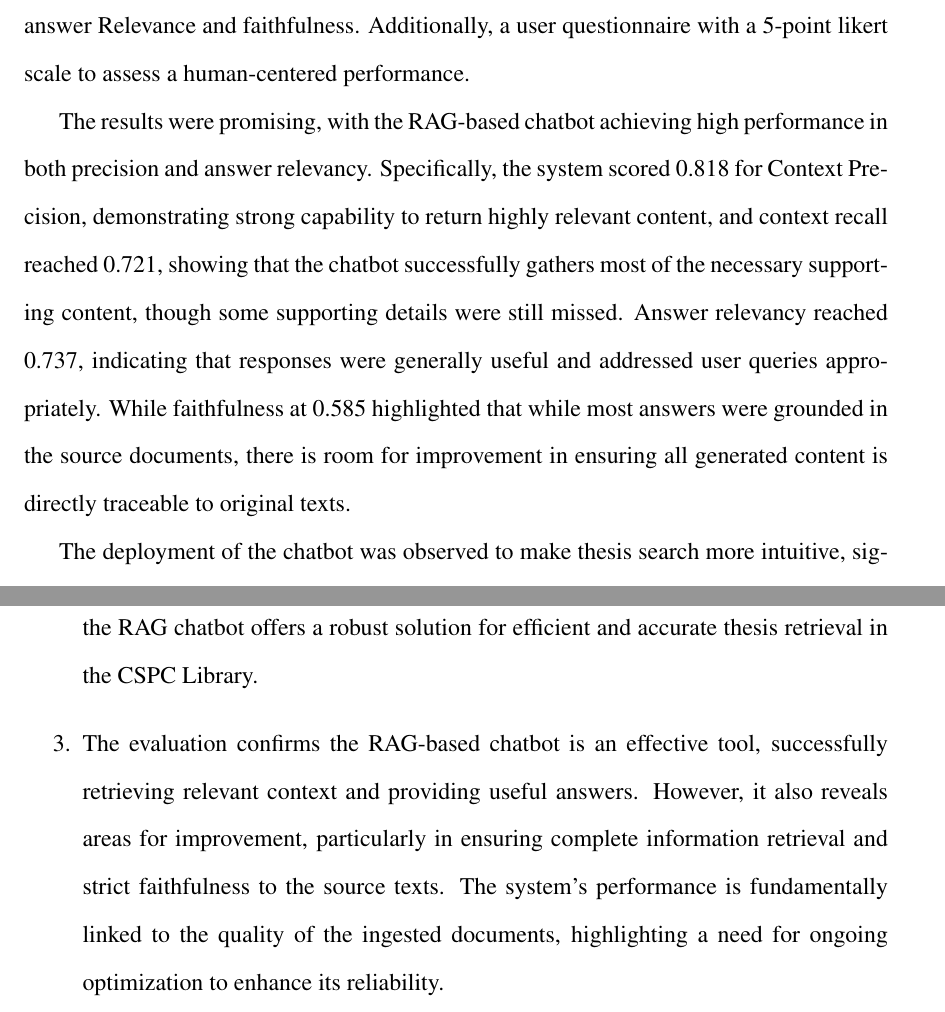
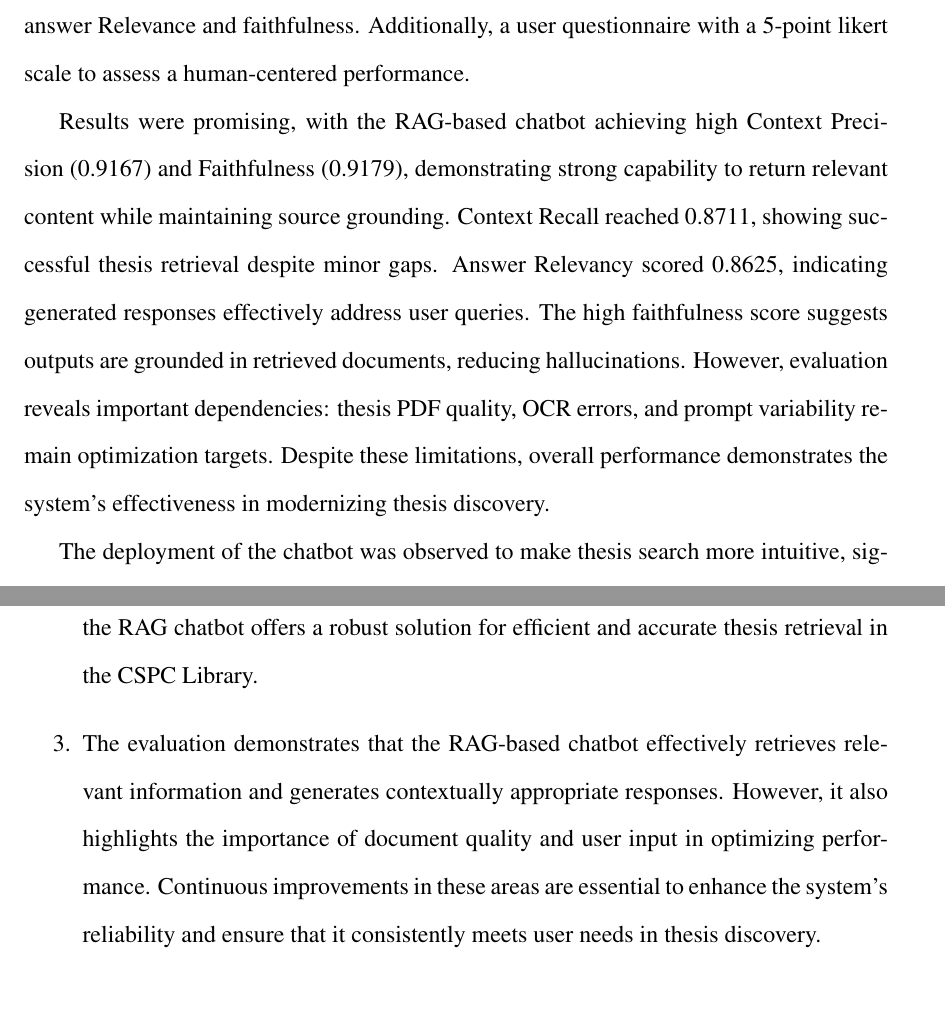
Before and after one commit to CSPC-BSCS-3B/Virgo_Thesis, a LaTeX thesis (thesis.tex, which reads chapters/chapter5.tex): two parts of pages 69 and 71 of 97 before the commit and two parts of pages 69 and 71 of 98 after it, joined at a grey line, cut so that both start at the same text. Compiled offline with pdfLaTeX.

Commit message:
Updated the results part in summary. As well the findings and Conclusion due to new evaluation result.

```diff
--- a/chapters/chapter5.tex
+++ b/chapters/chapter5.tex
@@ -9,7 +9,7 @@ Finding relevant thesis literature in a university library like in CSPC can be d
 
 To solve these problems, the researchers built a new chatbot system that uses Retrieval-Augmented Generation (RAG) along with a state of the art Large Language Model (LLM). The process involved preprocessing and converting 290+ undergraduate thesis papers into digital embeddings and be store on FAISS vector database, which allows the chatbot to understand and search for relevant information based on a user's question in natural language. The chatbot retrieves and shows the most fitting parts of the theses and uses the Gemini 2.5-flash model to generate accurate and appropriate responses. All the system steps from preparing the thesis files to designing a simple user interface work together to make searching faster and more effective. The system was tested using different automated metrics from RAGAS evaluation framework including context precision, context recall, answer Relevance and faithfulness. Additionally, a user questionnaire with a 5-point likert scale to assess a human-centered performance.
 
-The results were promising, with the RAG-based chatbot achieving high performance in both precision and answer relevancy. Specifically, the system scored 0.818 for Context Precision, demonstrating strong capability to return highly relevant content, and context recall reached 0.721, showing that the chatbot successfully gathers most of the necessary supporting content, though some supporting details were still missed. Answer relevancy reached 0.737, indicating that responses were generally useful and addressed user queries appropriately. While faithfulness at 0.585 highlighted that while most answers were grounded in the source documents, there is room for improvement in ensuring all generated content is directly traceable to original texts.
+Results were promising, with the RAG-based chatbot achieving high Context Precision (0.9167) and Faithfulness (0.9179), demonstrating strong capability to return relevant content while maintaining source grounding. Context Recall reached 0.8711, showing successful thesis retrieval despite minor gaps. Answer Relevancy scored 0.8625, indicating generated responses effectively address user queries. The high faithfulness score suggests outputs are grounded in retrieved documents, reducing hallucinations. However, evaluation reveals important dependencies: thesis PDF quality, OCR errors, and prompt variability remain optimization targets. Despite these limitations, overall performance demonstrates the system's effectiveness in modernizing thesis discovery.
 
 The deployment of the chatbot was observed to make thesis search more intuitive, significantly lowering entry barriers for users and reducing time spent locating needed materials. Moreover, it became evident to the researchers that several factors influenced system performance, such as thesis data quality,  and user prompts that significantly impairs the chatbot's accuracy.
 
@@ -34,7 +34,7 @@ The following are the key findings from the study:
 
     \item By implementing a semantic search and thesis retrieval system with RAG orchestrated in LangChain, FAISS for approximate nearest-neighbor search, using all-MiniLM-L6-v2 for vector embeddings and Google Gemini 2.5-flash as the generative LLM, user queries are matched to semantically relevant thesis chunks, which consistently yields more precise answers to intent-driven questions than the current yet traditional keyword-based search that depends on exact titles and rigid field matches. By combining semantic search with the generative capabilities of Google Gemini 2.5-flash, the RAG chatbot offers a robust solution for efficient and accurate thesis retrieval in the CSPC Library.
 
-    \item The evaluation confirms the RAG-based chatbot is an effective tool, successfully retrieving relevant context and providing useful answers. However, it also reveals areas for improvement, particularly in ensuring complete information retrieval and strict faithfulness to the source texts. The system's performance is fundamentally linked to the quality of the ingested documents, highlighting a need for ongoing optimization to enhance its reliability.
+    \item The evaluation demonstrates that the RAG-based chatbot effectively retrieves relevant information and generates contextually appropriate responses. However, it also highlights the importance of document quality and user input in optimizing performance. Continuous improvements in these areas are essential to enhance the system's reliability and ensure that it consistently meets user needs in thesis discovery.
 \end{enumerate}
 
 \section{Recommendations}
```
Also changed, not shown: chapters/chapter5.tex (4 more changed lines).
